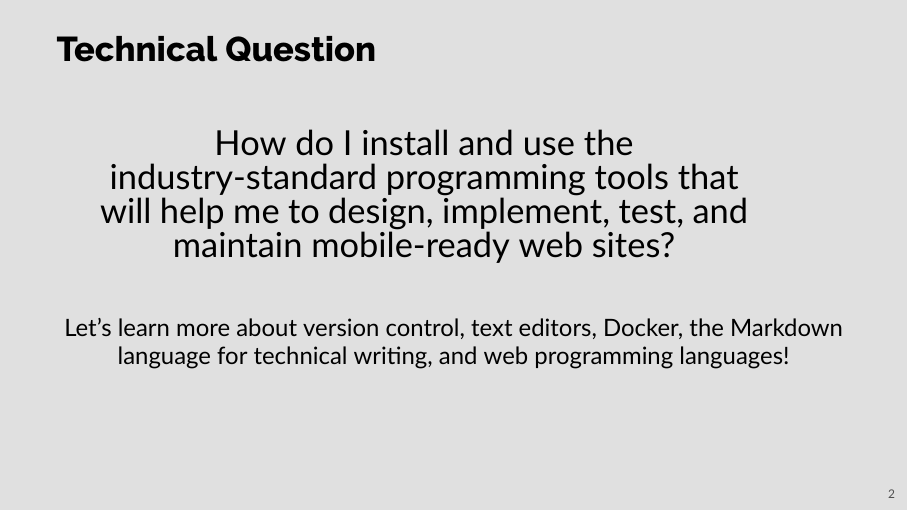
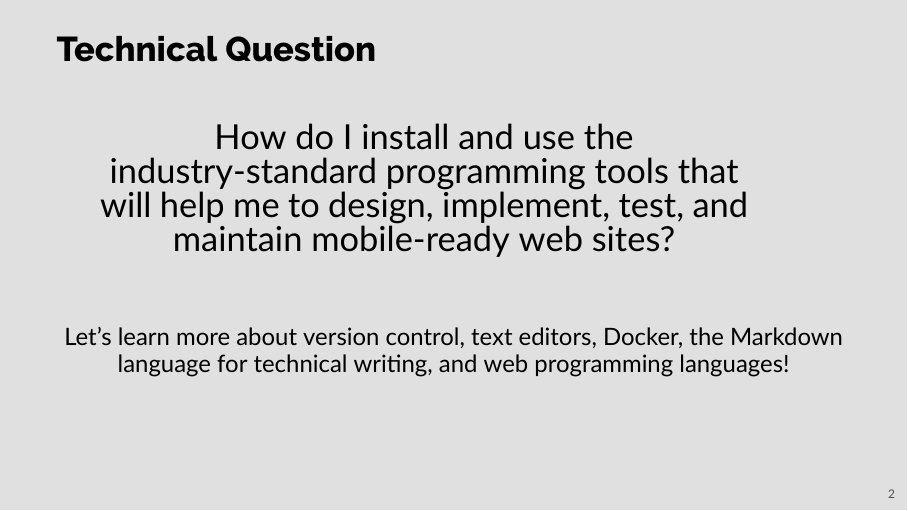
Before and after one commit to Allegheny-Computer-Science-302-F2020/cs302-F2020-slides, LaTeX slides (cs302-week-one.tex): page 2 of 11. Compiled offline with XeLaTeX; a missing font is replaced by an installed copy or a similar font.

Commit message:
Increase the spacing in the cs302-week-one.tex.

```diff
--- a/cs302-week-one.tex
+++ b/cs302-week-one.tex
@@ -47,7 +47,7 @@
     %
   \end{minipage}
   %
-  \vspace{2ex}
+  \vspace{3ex}
   %
   \begin{center}
     %
```
